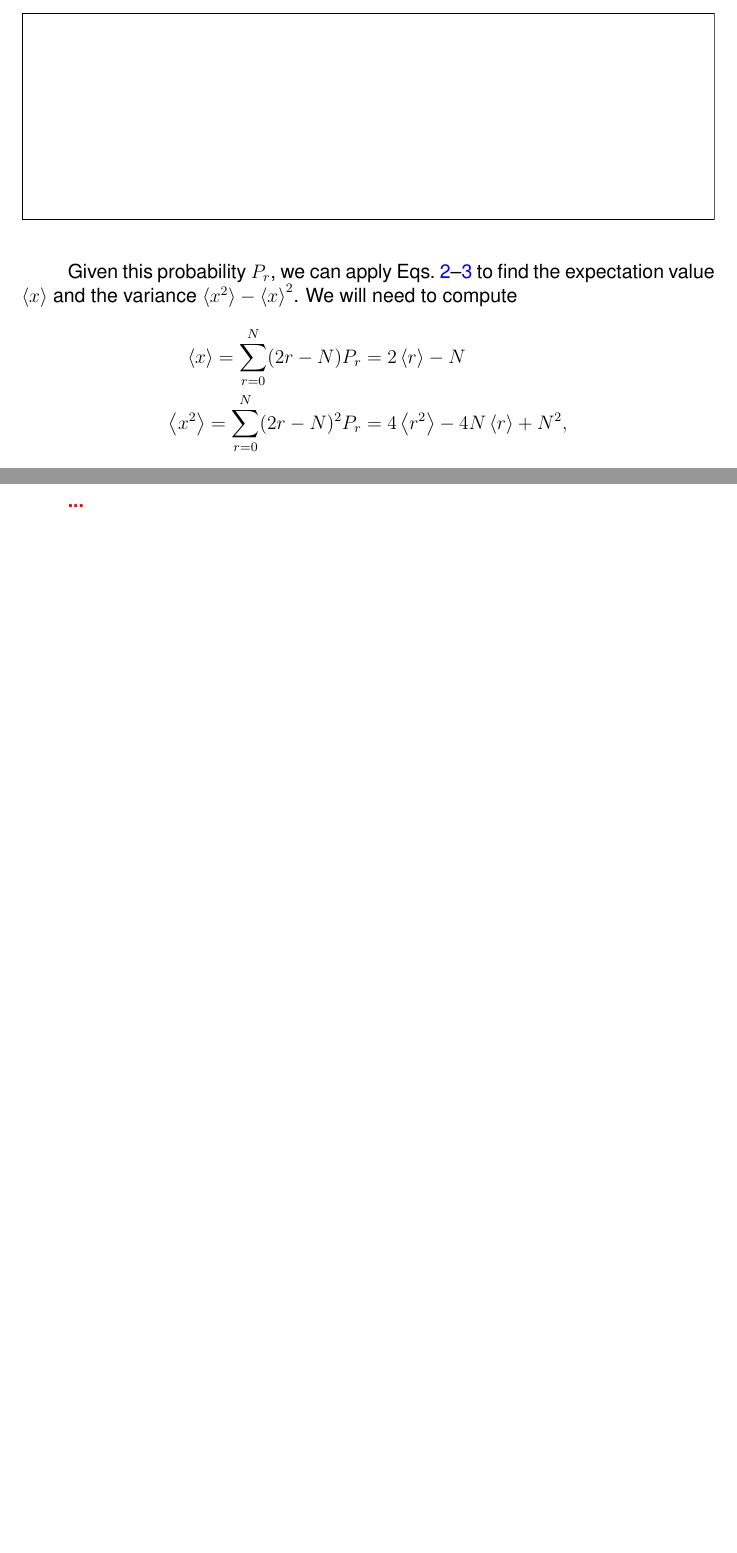
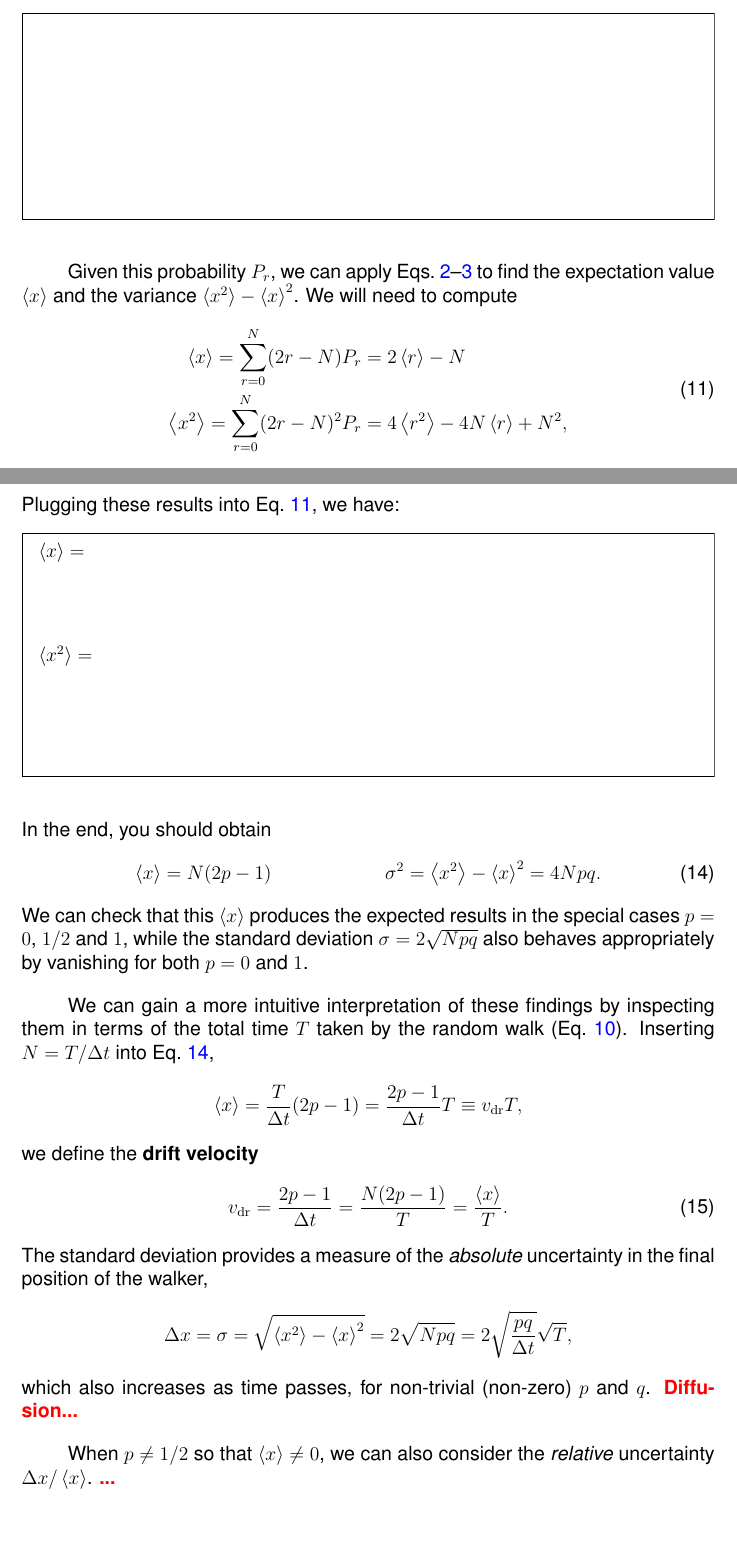
Before and after one commit to daschaich/MATH327_2021, a LaTeX document (lecture_notes/lecture.tex, which reads lecture_notes/week01.tex): two parts of pages 22 and 23 of 33 before the commit and two parts of pages 22 and 24 of 34 after it, joined at a grey line, cut so that both start at the same text, the shorter picture padded with empty space. Compiled offline with pdfLaTeX.

Commit message:
Add drift velocity

```diff
--- a/lecture_notes/lecture.tex
+++ b/lecture_notes/lecture.tex
@@ -47,6 +47,7 @@
 \newcommand{\Nbb}{\ensuremath{\mathbb N} }
 \newcommand{\cO}{\ensuremath{\mathcal O} }
 \newcommand{\Rbb}{\ensuremath{\mathbb R} }
+\newcommand{\vdr}{\ensuremath{v_{\mathrm{dr}}} }
 \newcommand{\Xbar}{\ensuremath{\overline X} }
 \newcommand{\al}{\ensuremath{\alpha} }
 \newcommand{\be}{\ensuremath{\beta} }
--- a/lecture_notes/week01.tex
+++ b/lecture_notes/week01.tex
@@ -419,10 +420,13 @@ In terms of this binomial coefficient, what is the general probability $P_r$ tha
 
 Given this probability $P_r$, we can apply Eqs.~\ref{eq:mean}--\ref{eq:var} to find the expectation value $\vev{x}$ and the variance $\vev{x^2} - \vev{x}^2$.
 We will need to compute
-\begin{align*}
-  \vev{x}   = \sum_{r = 0}^N (2r - N)   P_r & = 2\vev{r} - N \\
-  \vev{x^2} = \sum_{r = 0}^N (2r - N)^2 P_r & = 4\vev{r^2} - 4N\vev{r} + N^2,
-\end{align*}
+\begin{equation}
+  \label{eq:RWmoments}
+  \begin{split}
+    \vev{x}   = \sum_{r = 0}^N (2r - N)   P_r & = 2\vev{r} - N \\
+    \vev{x^2} = \sum_{r = 0}^N (2r - N)^2 P_r & = 4\vev{r^2} - 4N\vev{r} + N^2,
+  \end{split}
+\end{equation}
 where, as usual, $\displaystyle \vev{r^n} = \sum_{r = 0}^N r^n P_r$.
 An excellent trick to calculate these expectation values $\vev{r^n}$ is to define the \textbf{generating function}
 \begin{equation}
@@ -453,7 +457,36 @@ Since $p + q = 1$, the simplification $\left.\left(e^{\theta} p + q\right)^n \ri
   \vev{r}   & = Np &
   \vev{r^2} & = Np(Np + q).
 \end{align*}
+\newpage % WARNING: FORMATTING BY HAND
+\noindent Plugging these results into \eq{eq:RWmoments}, we have:
+\begin{mdframed}
+  $\vev{x}   = $ \\[50 pt]
+  $\vev{x^2} = $ \\[50 pt]
+\end{mdframed}
+In the end, you should obtain
+\begin{align}
+  \label{eq:RWmean}
+  \vev{x} & = N(2p - 1) &
+  \si^2 = \vev{x^2} - \vev{x}^2 & = 4Npq.
+\end{align}
+We can check that this $\vev{x}$ produces the expected results in the special cases $p = 0$, $1 / 2$ and $1$, while the standard deviation $\si = 2\sqrt{Npq}$ also behaves appropriately by vanishing for both $p = 0$ and $1$.
 
+We can gain a more intuitive interpretation of these findings by inspecting them in terms of the total time $T$ taken by the random walk (\eq{eq:RWtime}).
+Inserting $N = T / \De t$ into \eq{eq:RWmean},
+\begin{equation*}
+  \vev{x} = \frac{T}{\De t} (2p - 1) = \frac{2p - 1}{\De t} T \equiv \vdr T,
+\end{equation*}
+we define the \textbf{drift velocity}
+\begin{equation}
+  \vdr = \frac{2p - 1}{\De t} = \frac{N(2p - 1)}{T} = \frac{\vev{x}}{T}.
+\end{equation}
+The standard deviation provides a measure of the \textit{absolute} uncertainty in the final position of the walker,
+\begin{equation*}
+  \De x = \si = \sqrt{\vev{x^2} - \vev{x}^2} = 2\sqrt{Npq} = 2\sqrt{\frac{pq}{\De t}} \sqrt{T},
+\end{equation*}
+which also increases as time passes, for non-trivial (non-zero) $p$ and $q$.
+\TODO{Diffusion...}
 
+When $p \neq 1 / 2$ so that $\vev{x} \ne 0$, we can also consider the \textit{relative} uncertainty $\De x / \vev{x}$.
 \TODO{...}
 % ------------------------------------------------------------------
```
Also changed, not shown: lecture_notes/week01.tex (5 more changed lines).
